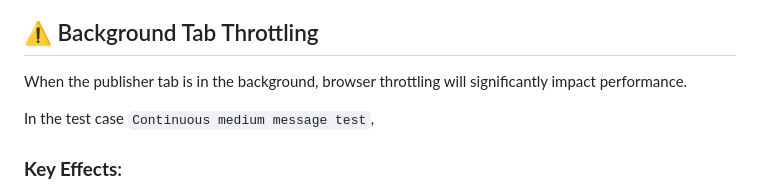
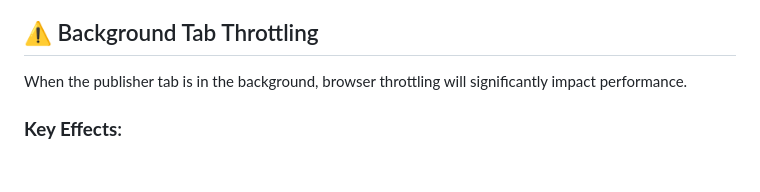
Before and after one commit to zhumeisongsong/broadcast-channel-performance-test, a Markdown page: README.md, the part around the change. GitHub-like rendering; blank space fills up the shorter version.

Commit message:
Remove outdated reference to the 'Continuous medium message test' in README.md for clarity.

```diff
--- a/README.md
+++ b/README.md
@@ -22,8 +22,6 @@ BroadcastChannel API is a Web standard that enables communication between differ
 ## ⚠️ Background Tab Throttling
 
 When the publisher tab is in the background, browser throttling will significantly impact performance.
-
-In the test case `Continuous medium message test`,
 
 ### **Key Effects**:
 
```
